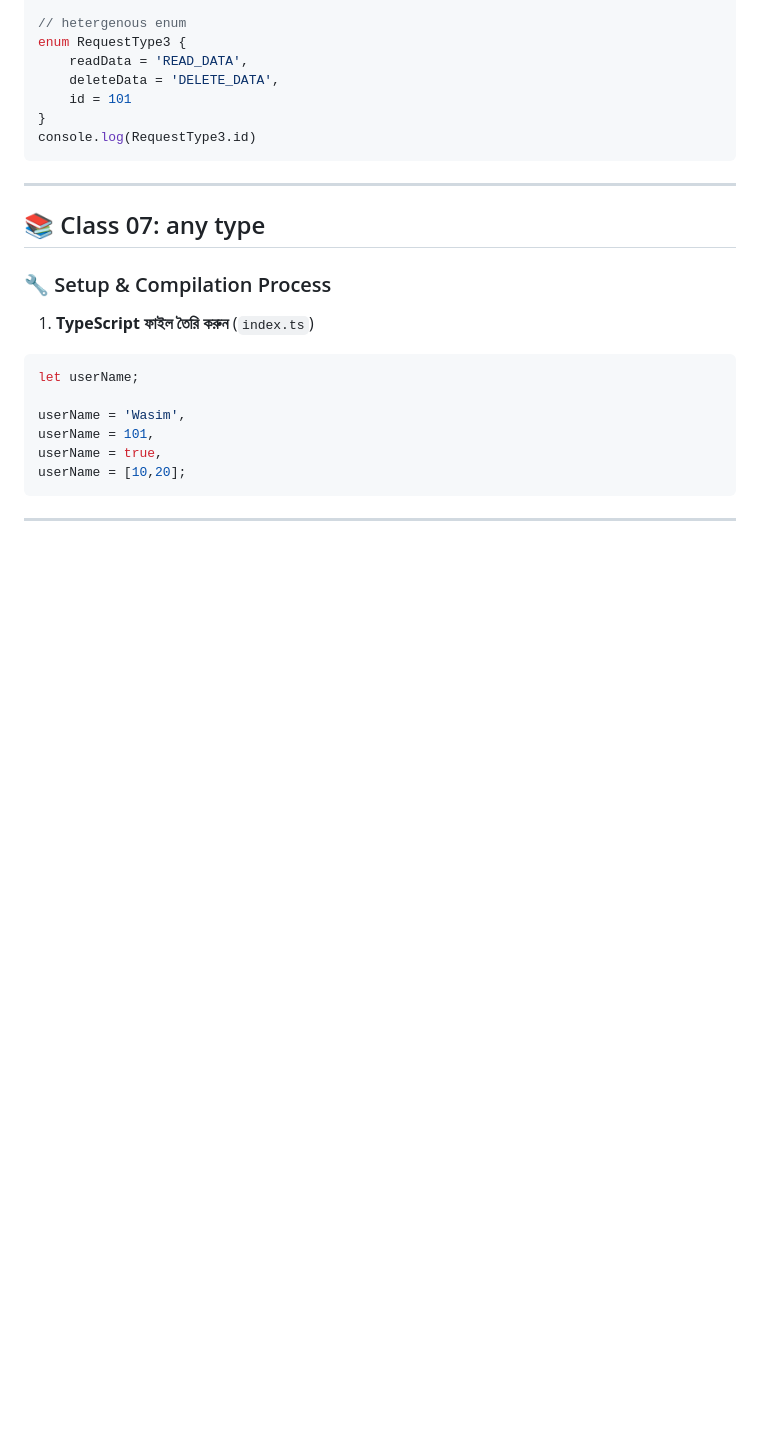
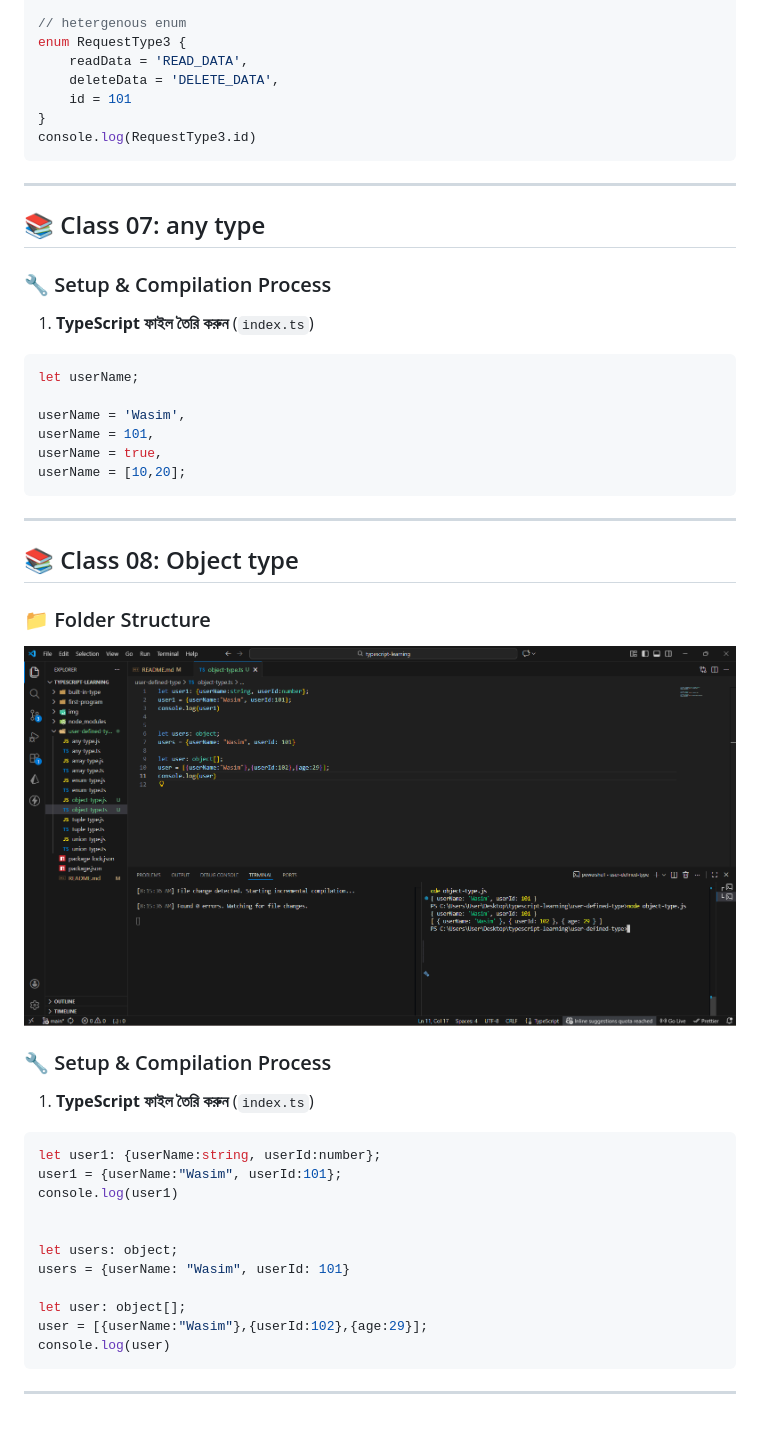
Before and after one commit to Omarmdwasimuddin/Typescript-Learning, a Markdown page: README.md, the part around the change. GitHub-like rendering; pictures changed too: img/img13.png (added); blank space fills up the shorter version.

Commit message:
Object type

````diff
--- a/README.md
+++ b/README.md
@@ -320,3 +320,26 @@ userName = true,
 userName = [10,20];
 ```
 ---
+## 📚 Class 08: Object type
+
+### 📁 Folder Structure
+
+![File Folder Structure](/img/img13.png)
+
+### 🔧 Setup & Compilation Process
+
+1. **TypeScript ফাইল তৈরি করুন** (`index.ts`)
+```typescript
+let user1: {userName:string, userId:number};
+user1 = {userName:"Wasim", userId:101};
+console.log(user1)
+
+
+let users: object;
+users = {userName: "Wasim", userId: 101}
+
+let user: object[];
+user = [{userName:"Wasim"},{userId:102},{age:29}];
+console.log(user)
+```
+---
````
Also changed, not shown: 2 other files.
